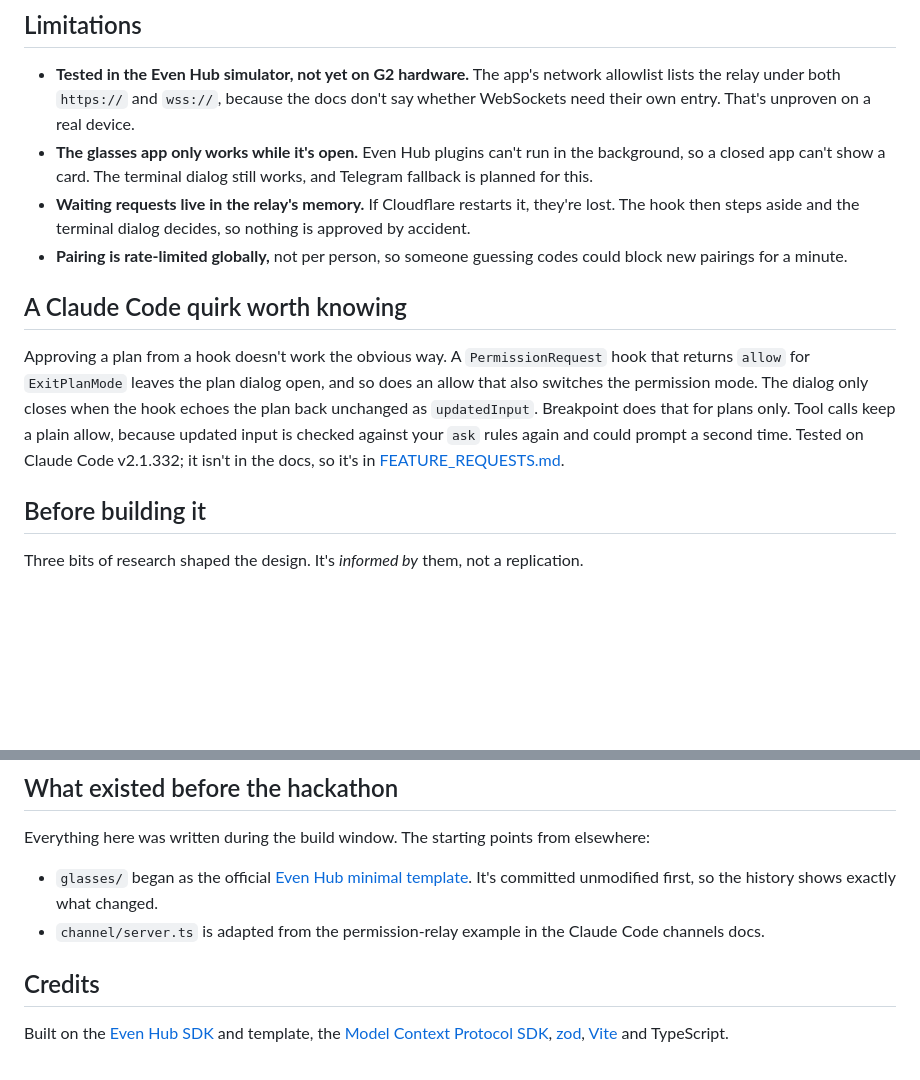
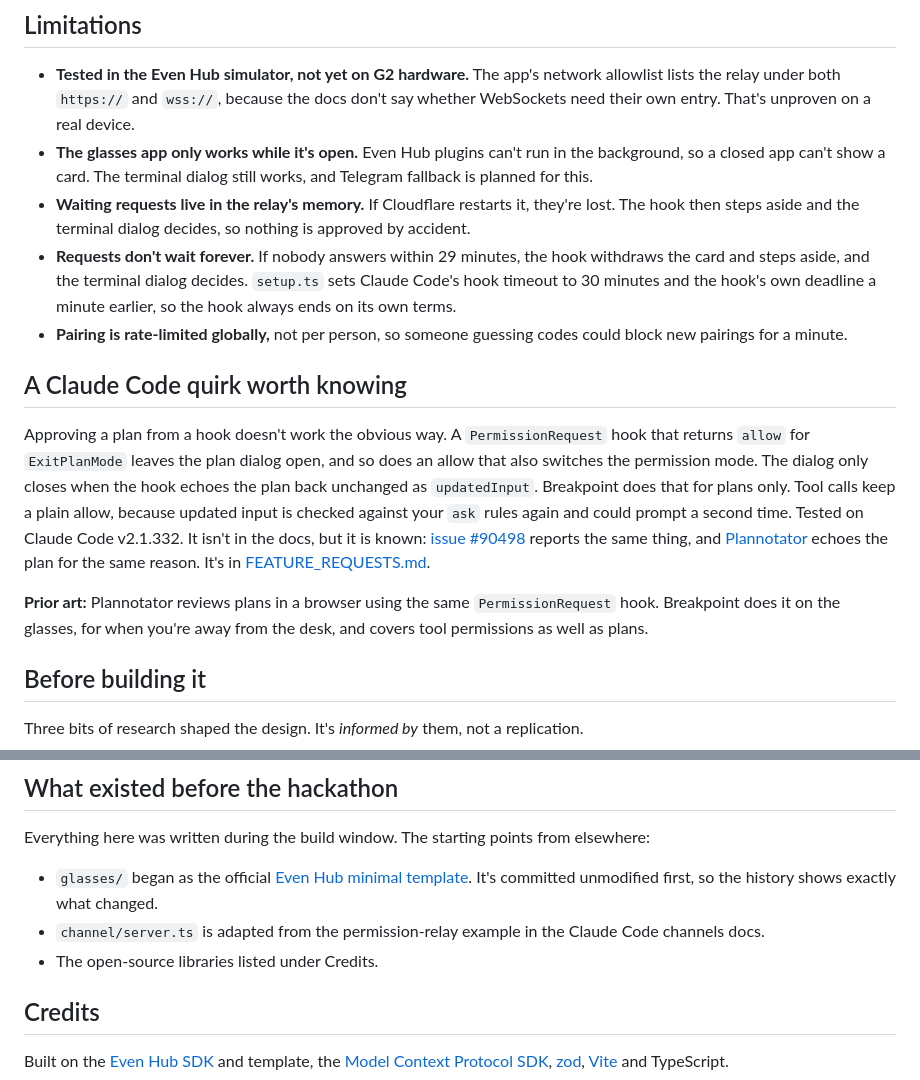
Before and after one commit to Sammy949/breakpoint, a Markdown page: README.md, 2 parts joined by grey strips. GitHub-like rendering; blank space fills up the shorter version.

```diff
--- a/README.md
+++ b/README.md
@@ -94,11 +110,14 @@ Claude Code has a research-preview feature called channels, which can also relay
 - **Tested in the Even Hub simulator, not yet on G2 hardware.** The app's network allowlist lists the relay under both `https://` and `wss://`, because the docs don't say whether WebSockets need their own entry. That's unproven on a real device.
 - **The glasses app only works while it's open.** Even Hub plugins can't run in the background, so a closed app can't show a card. The terminal dialog still works, and Telegram fallback is planned for this.
 - **Waiting requests live in the relay's memory.** If Cloudflare restarts it, they're lost. The hook then steps aside and the terminal dialog decides, so nothing is approved by accident.
+- **Requests don't wait forever.** If nobody answers within 29 minutes, the hook withdraws the card and steps aside, and the terminal dialog decides. `setup.ts` sets Claude Code's hook timeout to 30 minutes and the hook's own deadline a minute earlier, so the hook always ends on its own terms.
 - **Pairing is rate-limited globally,** not per person, so someone guessing codes could block new pairings for a minute.
 
 ## A Claude Code quirk worth knowing
 
-Approving a plan from a hook doesn't work the obvious way. A `PermissionRequest` hook that returns `allow` for `ExitPlanMode` leaves the plan dialog open, and so does an allow that also switches the permission mode. The dialog only closes when the hook echoes the plan back unchanged as `updatedInput`. Breakpoint does that for plans only. Tool calls keep a plain allow, because updated input is checked against your `ask` rules again and could prompt a second time. Tested on Claude Code v2.1.332; it isn't in the docs, so it's in [FEATURE_REQUESTS.md](FEATURE_REQUESTS.md).
+Approving a plan from a hook doesn't work the obvious way. A `PermissionRequest` hook that returns `allow` for `ExitPlanMode` leaves the plan dialog open, and so does an allow that also switches the permission mode. The dialog only closes when the hook echoes the plan back unchanged as `updatedInput`. Breakpoint does that for plans only. Tool calls keep a plain allow, because updated input is checked against your `ask` rules again and could prompt a second time. Tested on Claude Code v2.1.332. It isn't in the docs, but it is known: [issue #90498](https://github.com/anthropics/claude-code/issues/90498) reports the same thing, and [Plannotator](https://github.com/backnotprop/plannotator) echoes the plan for the same reason. It's in [FEATURE_REQUESTS.md](FEATURE_REQUESTS.md).
+
+**Prior art:** Plannotator reviews plans in a browser using the same `PermissionRequest` hook. Breakpoint does it on the glasses, for when you're away from the desk, and covers tool permissions as well as plans.
 
 ## Before building it
 
@@ -114,6 +133,7 @@ Everything here was written during the build window. The starting points from el
 
 - `glasses/` began as the official [Even Hub minimal template](https://github.com/even-realities/evenhub-templates). It's committed unmodified first, so the history shows exactly what changed.
 - `channel/server.ts` is adapted from the permission-relay example in the Claude Code channels docs.
+- The open-source libraries listed under Credits.
 
 ## Credits
 
```
Also changed, not shown: other parts of README.md (+17 -1 lines), docs/destructive-card.png (added).
